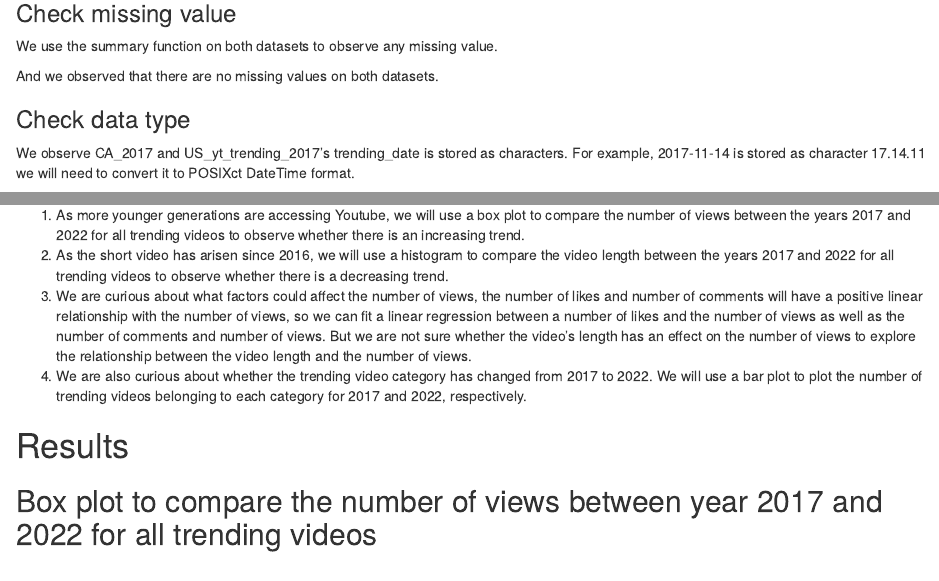
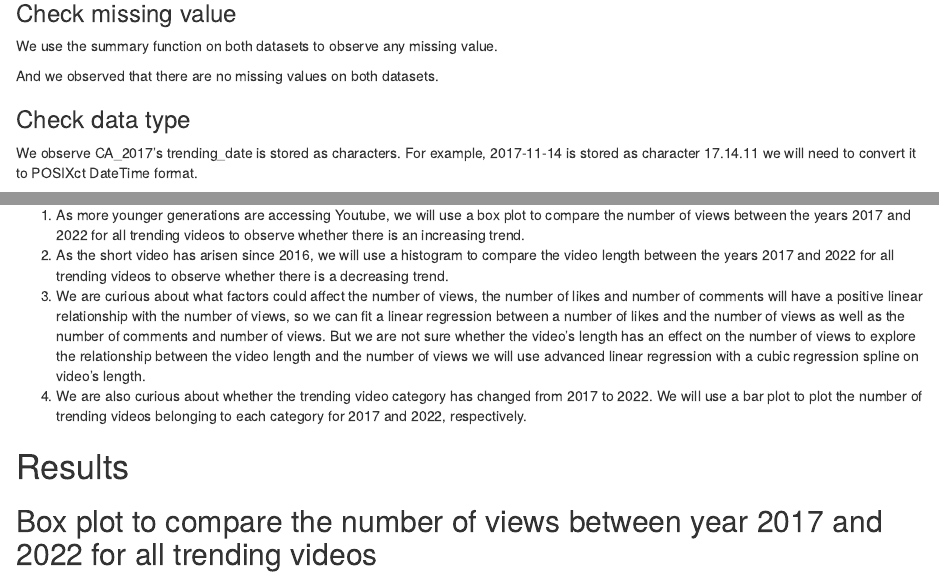
Before and after one commit to Hantang-Li/JSC370_Project_Youtube_data_analysis, an R Markdown document (mid_Part1_final.Rmd): the page in a window 1100 px wide, from 2620 px down, and a second part further down, joined at a grey line. Rendered offline with R 4.5, knitr and Pandoc, with nearby package versions; some code elsewhere in the file could not run offline.

Commit message:
Add files via upload

```diff
--- a/mid_Part1_final.Rmd
+++ b/mid_Part1_final.Rmd
@@ -199,7 +199,7 @@ And we observed that there are no missing values on both datasets.
 
 ### Check data type
 
-We observe CA_2017 and US_yt_trending_2017's trending_date is stored as characters. For example, 2017-11-14 is stored as character 17.14.11
+We observe CA_2017's trending_date is stored as characters. For example, 2017-11-14 is stored as character 17.14.11
 we will need to convert it to POSIXct DateTime format.
 
 Since R is hard to perform string operations, it takes quite a time while applying as.POSIXct or as.Date on a data frame with huge amount of rows. We use python to solve this problem, the script is insert_words.py after processed time format using python script, we save the file as CAvideos2.csv and load it directly while running R script.
@@ -403,7 +403,7 @@ Since we are mostly interested in the number of views for data exploration:
 
 1. As more younger generations are accessing Youtube, we will use a box plot to compare the number of views between the years 2017 and 2022 for all trending videos to observe whether there is an increasing trend.
 2. As the short video has arisen since 2016, we will use a histogram to compare the video length between the years 2017 and 2022 for all trending videos to observe whether there is a decreasing trend.
-3. We are curious about what factors could affect the number of views, the number of likes and number of comments will have a positive linear relationship with the number of views, so we can fit a linear regression between a number of likes and the number of views as well as the number of comments and number of views. But we are not sure whether the video's length has an effect on the number of views to explore the relationship between the video length and the number of views.
+3. We are curious about what factors could affect the number of views, the number of likes and number of comments will have a positive linear relationship with the number of views, so we can fit a linear regression between a number of likes and the number of views as well as the number of comments and number of views. But we are not sure whether the video's length has an effect on the number of views to explore the relationship between the video length and the number of views we will use advanced linear regression with a cubic regression spline on video's length.
 4. We are also curious about whether the trending video category has changed from 2017 to 2022. We will use a bar plot to plot the number of trending videos belonging to each category for 2017 and 2022, respectively.
 
 # Results
```
Also changed, not shown: mid_Part1_final.Rmd (2 more changed lines).
